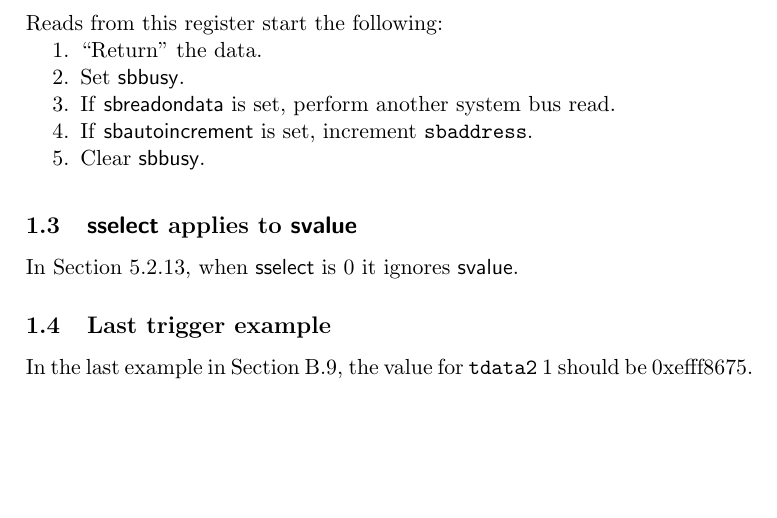
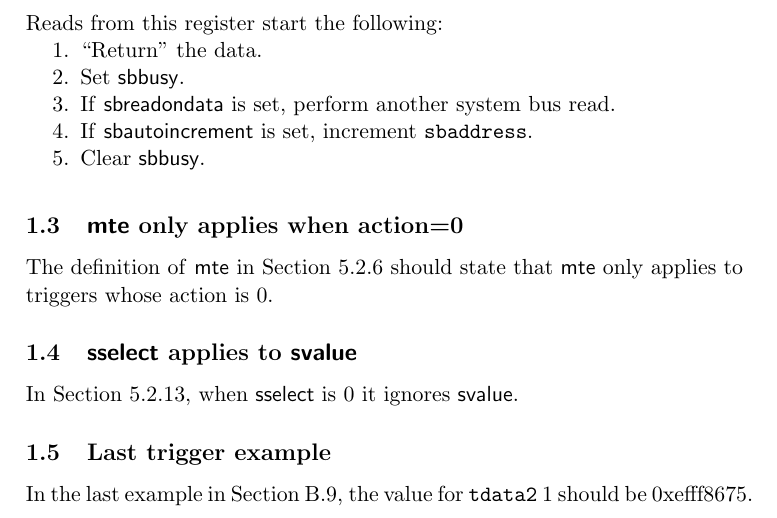
Before and after one commit to riscv/riscv-debug-spec, a LaTeX CV (riscv-debug-errata.tex): part of the page, cut so that both start at the same text, the shorter picture padded with empty space. Compiled offline with pdfLaTeX; a LaTeX package or settings file that is missing is left out.

Commit message:
mte only applies when action=0
Addresses #409.

```diff
--- a/riscv-debug-errata.tex
+++ b/riscv-debug-errata.tex
@@ -14,6 +14,7 @@
 \deffieldname{\Fsbautoincrement}{sbautoincrement}
 \deffieldname{\Fsselect}{sselect}
 \deffieldname{\Fsvalue}{svalue}
+\deffieldname{\Fmte}{mte}
 
 \newenvironment{steps}[1]
   {
@@ -59,6 +60,11 @@ The order of operations listed in Section 3.12.23, describing reads from
     \item Clear \Fsbbusy.
 \end{steps}
 
+\subsection{\Fmte only applies when action=0}
+
+The definition of \Fmte in Section 5.2.6 should state that \Fmte only applies
+to triggers whose action is 0.
+
 \subsection{\Fsselect applies to \Fsvalue}
 
 In Section 5.2.13, when \Fsselect is 0 it ignores \Fsvalue.
```
Also changed, not shown: riscv-debug-errata.pdf, 1 other file.
